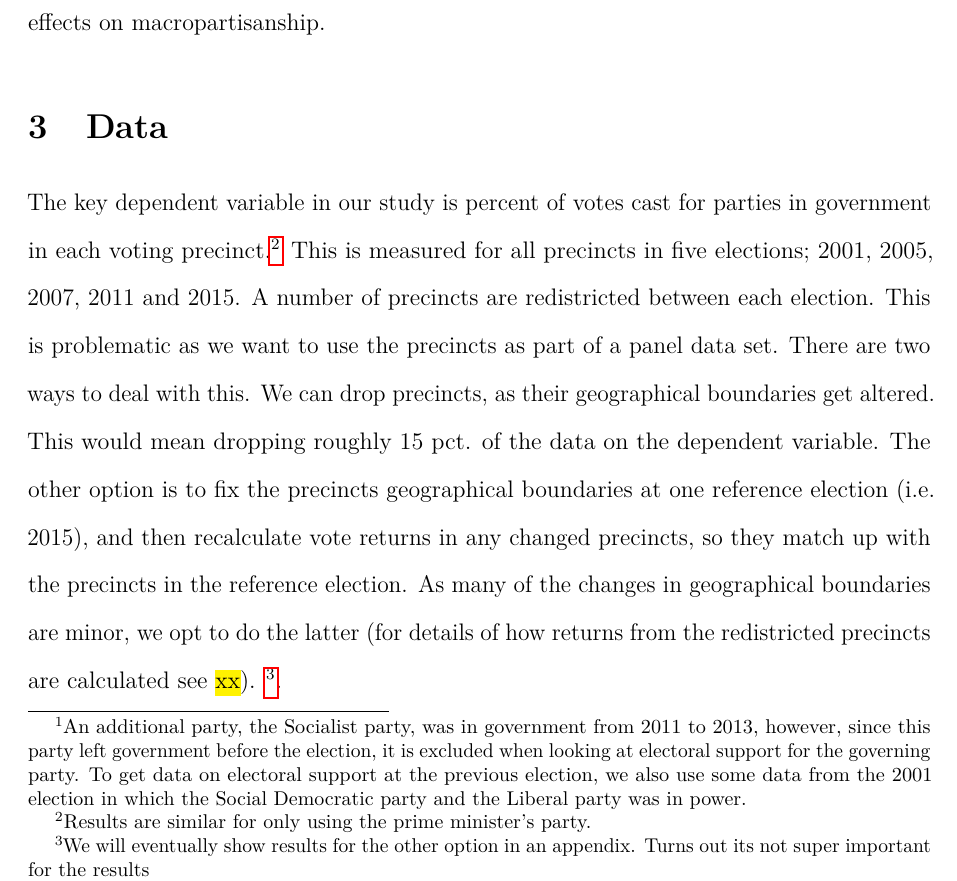
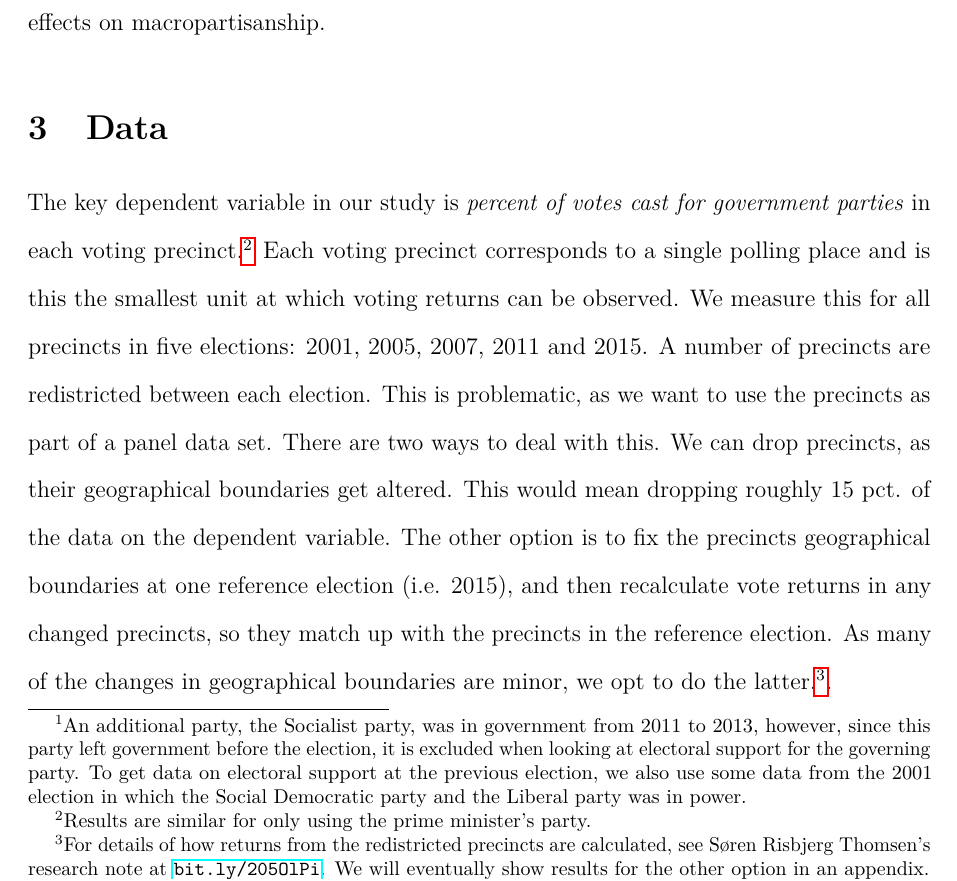
Before and after one commit to martinvinaes/housing, a LaTeX paper (paper/housing.tex): part of page 6 of 15, cut so that both start at the same text. Compiled offline with pdfLaTeX.

Commit message:
add rizzo reference

```diff
--- a/paper/housing.tex
+++ b/paper/housing.tex
@@ -111,7 +111,7 @@ Turning to the political context, the government in the entire period we investi
 
 
 \section{Data}
-The key dependent variable in our study is percent of votes cast for parties in government in each voting precinct.\footnote{Results are similar for only using the prime minister's party.} This is measured for all precincts in five elections; 2001, 2005, 2007, 2011 and 2015. A number of precincts are redistricted between each election. This is problematic as we want to use  the precincts as part of a panel data set. There are two ways to deal with this. We can drop precincts, as their geographical boundaries get altered. This would mean dropping roughly 15 pct. of the data on the dependent variable. The other option is to fix the precincts geographical boundaries at one reference election (i.e. 2015), and then recalculate vote returns in any changed precincts, so they match up with the precincts in the reference election.  As many of the changes in geographical boundaries are minor, we opt to do the latter (for details of how returns from the redistricted precincts are calculated see \hl{xx}). \footnote{We will eventually show results for the other option in an appendix. Turns out its not super important for the results}.
+The key dependent variable in our study is \textit{percent of votes cast for government parties} in each voting precinct.\footnote{Results are similar for only using the prime minister's party.} Each voting precinct corresponds to a single polling place and is this the smallest unit at which voting returns can be observed. We measure this for all precincts in five elections: 2001, 2005, 2007, 2011 and 2015. A number of precincts are redistricted between each election. This is problematic, as we want to use  the precincts as part of a panel data set. There are two ways to deal with this. We can drop precincts, as their geographical boundaries get altered. This would mean dropping roughly 15 pct. of the data on the dependent variable. The other option is to fix the precincts geographical boundaries at one reference election (i.e. 2015), and then recalculate vote returns in any changed precincts, so they match up with the precincts in the reference election.  As many of the changes in geographical boundaries are minor, we opt to do the latter.\footnote{For details of how returns from the redistricted precincts are calculated, see Søren Risbjerg Thomsen's research note at \texttt{\href{http://bit.ly/205OlPi}{bit.ly/205OlPi}}. We will eventually show results for the other option in an appendix.}.
 
 The key independent variable is house prices. Remember to describe volatility measure. \hl{MORE}
 
```
Also changed, not shown: literature/RisbjergHowTo.pdf (added), paper/housing.pdf, 2 other files.
